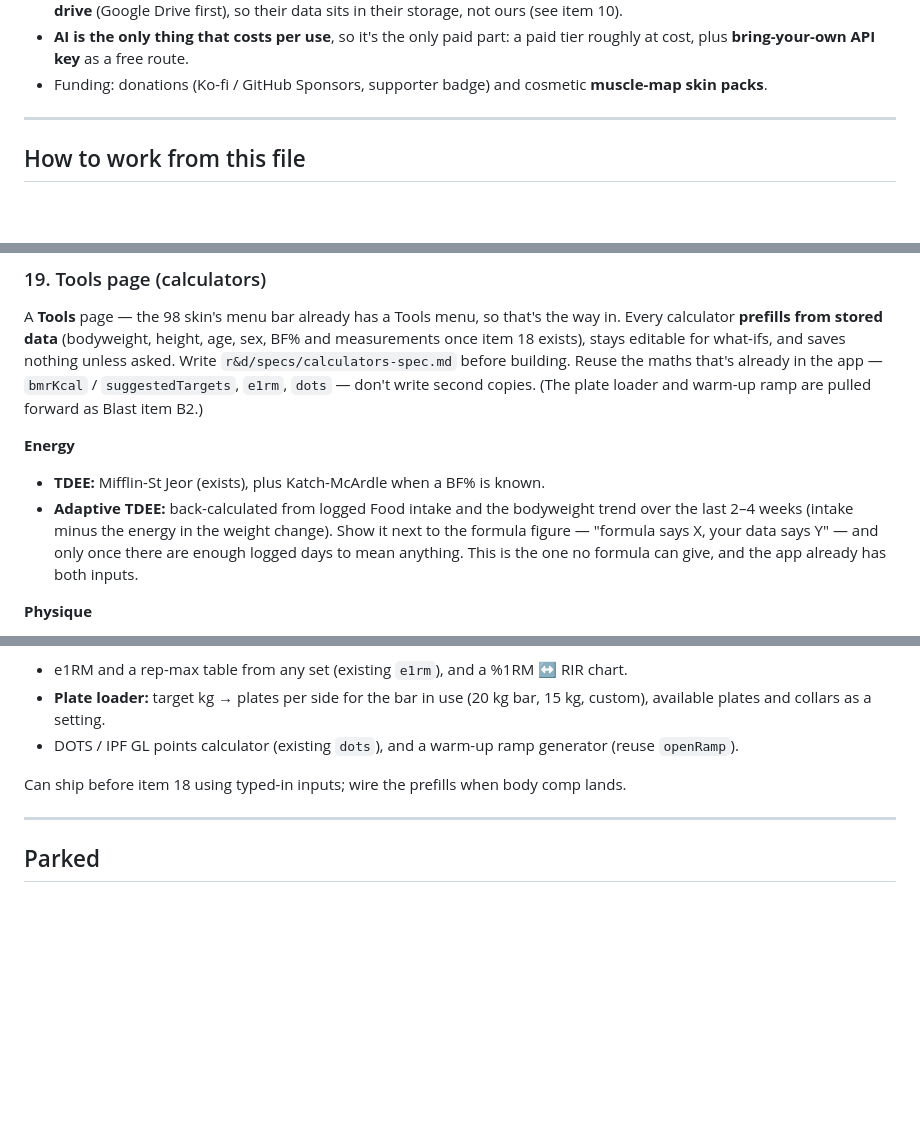
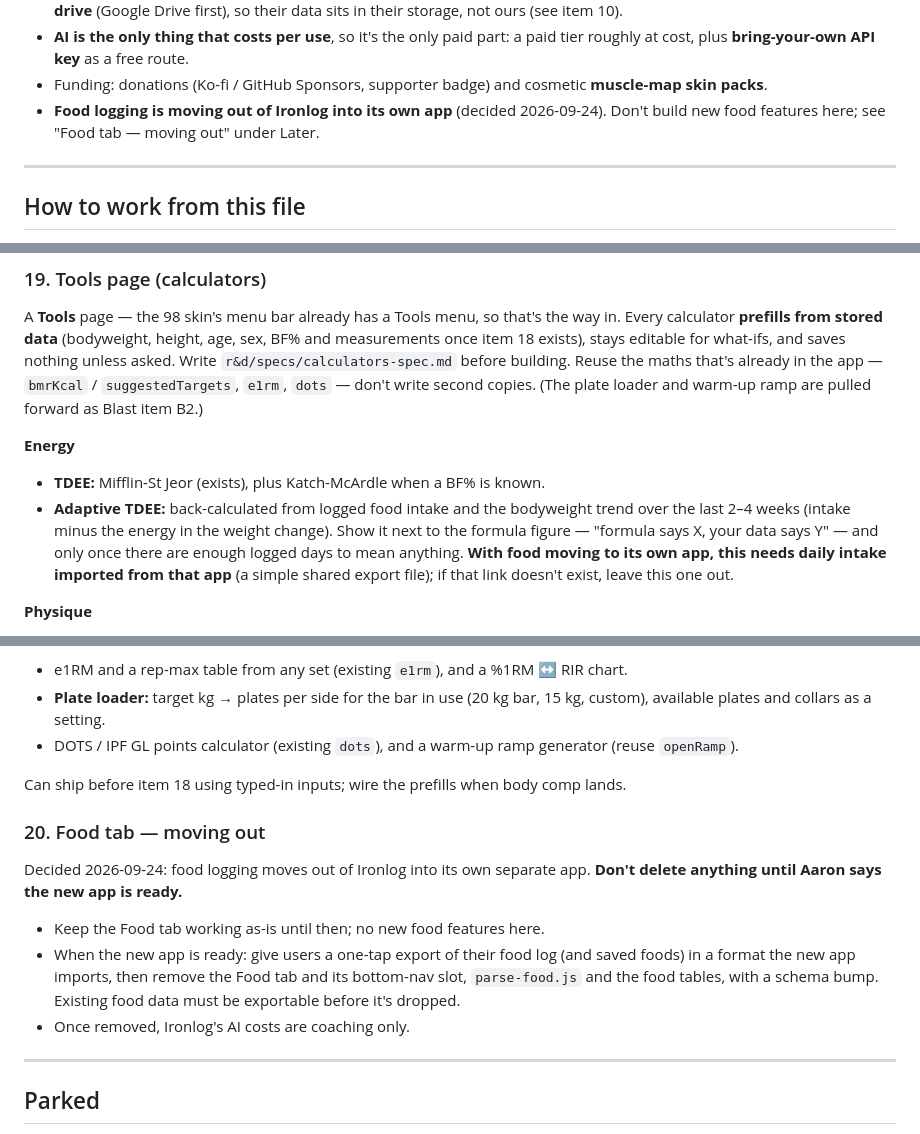
Before and after one commit to tribbles69/Ironlog, a Markdown page: r&d/ROADMAP.md, 3 parts joined by grey strips. Rendered like a GitHub page; blank space fills up the shorter version.

Commit message:
Roadmap: food logging moving out of Ironlog into its own app

```diff
--- a/r&d/ROADMAP.md
+++ b/r&d/ROADMAP.md
@@ -17,6 +17,9 @@ competes with anything.
   a paid tier roughly at cost, plus **bring-your-own API key** as a free route.
 - Funding: donations (Ko-fi / GitHub Sponsors, supporter badge) and cosmetic
   **muscle-map skin packs**.
+- **Food logging is moving out of Ironlog into its own app** (decided
+  2026-09-24). Don't build new food features here; see "Food tab — moving out"
+  under Later.
 
 ---
 
@@ -481,11 +485,12 @@ before building. Reuse the maths that's already in the app — `bmrKcal` /
 
 **Energy**
 - **TDEE:** Mifflin-St Jeor (exists), plus Katch-McArdle when a BF% is known.
-- **Adaptive TDEE:** back-calculated from logged Food intake and the bodyweight
+- **Adaptive TDEE:** back-calculated from logged food intake and the bodyweight
   trend over the last 2–4 weeks (intake minus the energy in the weight change).
   Show it next to the formula figure — "formula says X, your data says Y" — and
-  only once there are enough logged days to mean anything. This is the one no
-  formula can give, and the app already has both inputs.
+  only once there are enough logged days to mean anything. **With food moving
+  to its own app, this needs daily intake imported from that app** (a simple
+  shared export file); if that link doesn't exist, leave this one out.
 
 **Physique**
 - **Max muscular potential (Casey Butt):** from height, wrist and ankle
@@ -511,6 +516,16 @@ before building. Reuse the maths that's already in the app — `bmrKcal` /
 Can ship before item 18 using typed-in inputs; wire the prefills when body
 comp lands.
 
+### 20. Food tab — moving out
+Decided 2026-09-24: food logging moves out of Ironlog into its own separate
+app. **Don't delete anything until Aaron says the new app is ready.**
+- Keep the Food tab working as-is until then; no new food features here.
+- When the new app is ready: give users a one-tap export of their food log
+  (and saved foods) in a format the new app imports, then remove the Food tab
+  and its bottom-nav slot, `parse-food.js` and the food tables, with a schema
+  bump. Existing food data must be exportable before it's dropped.
+- Once removed, Ironlog's AI costs are coaching only.
+
 ---
 
 ## Parked
```
Also changed, not shown: other parts of r&d/ROADMAP.md (+2 -1 lines).
